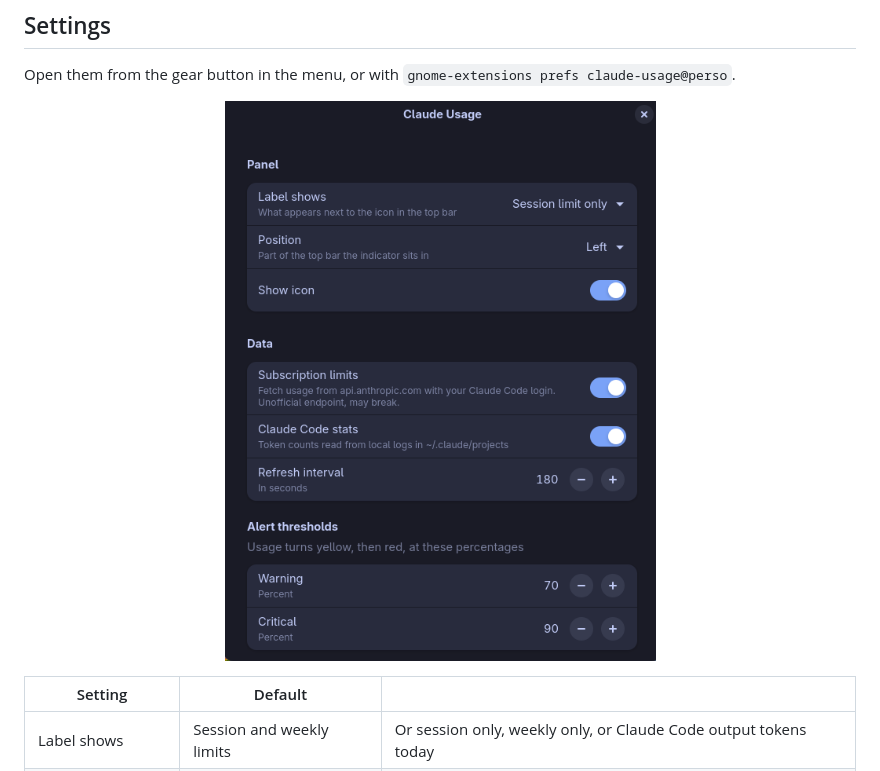
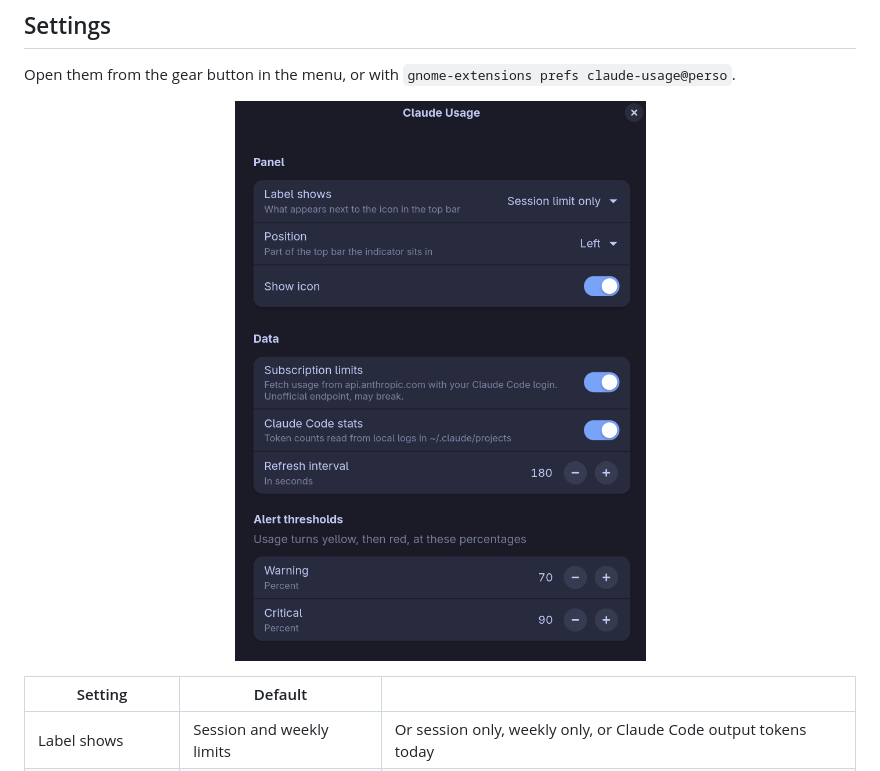
Before and after one commit to BlasterWhite/claude-usage-gnome, a Markdown page: README.md, the part around the change. GitHub-like rendering; pictures changed too: docs/prefs.png.

Commit message:
Use a sharper screenshot of the settings window
Co-Authored-By: Claude Opus 5.5 <noreply@anthropic.com>

```diff
--- a/README.md
+++ b/README.md
@@ -74,7 +74,7 @@ Logs: `journalctl -f -o cat /usr/bin/gnome-shell`
 Open them from the gear button in the menu, or with `gnome-extensions prefs claude-usage@perso`.
 
 <p align="center">
-  <img src="docs/prefs.png" alt="Settings window" width="549">
+  <img src="docs/prefs.png" alt="Settings window" width="531">
 </p>
 
 | Setting | Default | |
```
